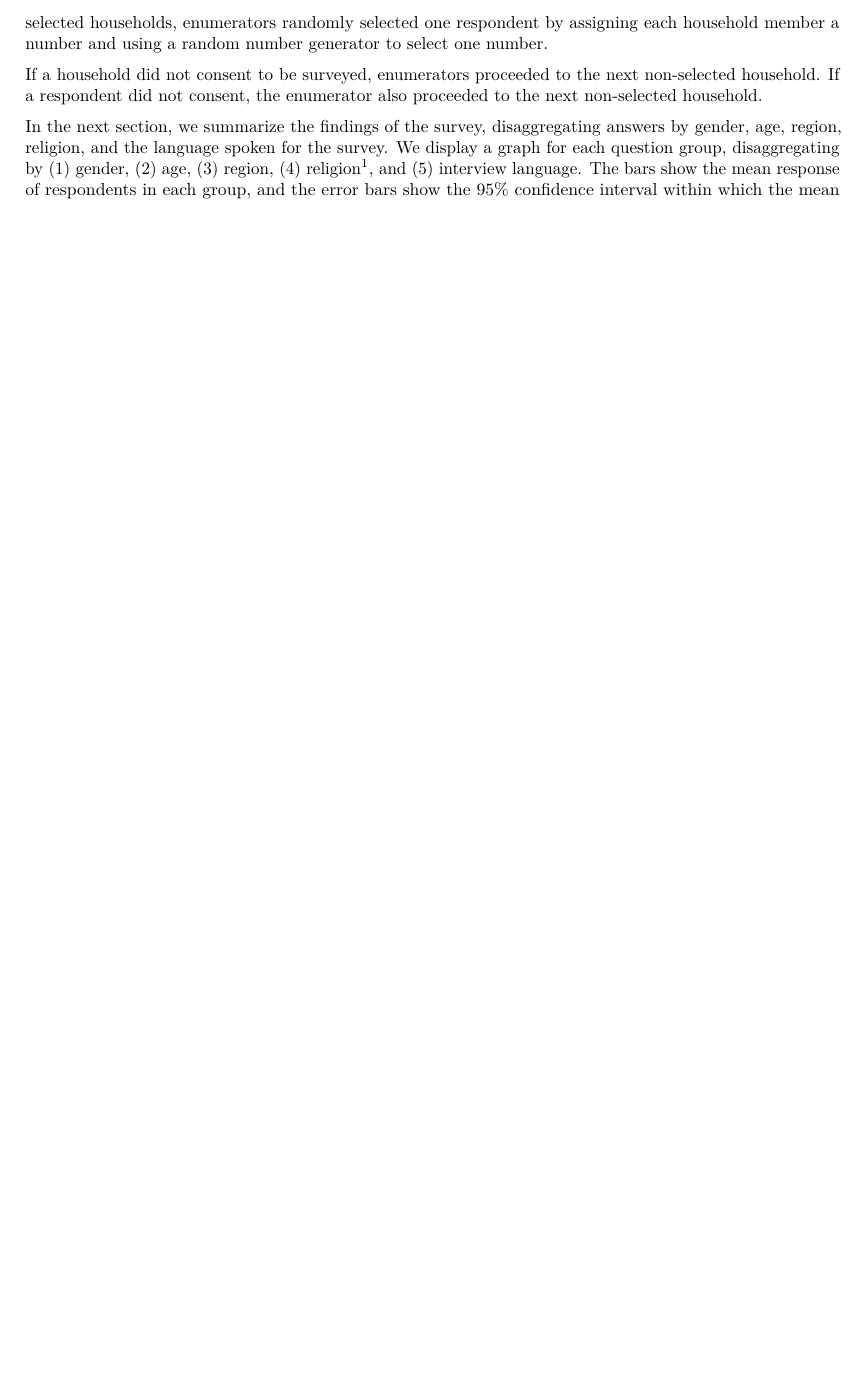
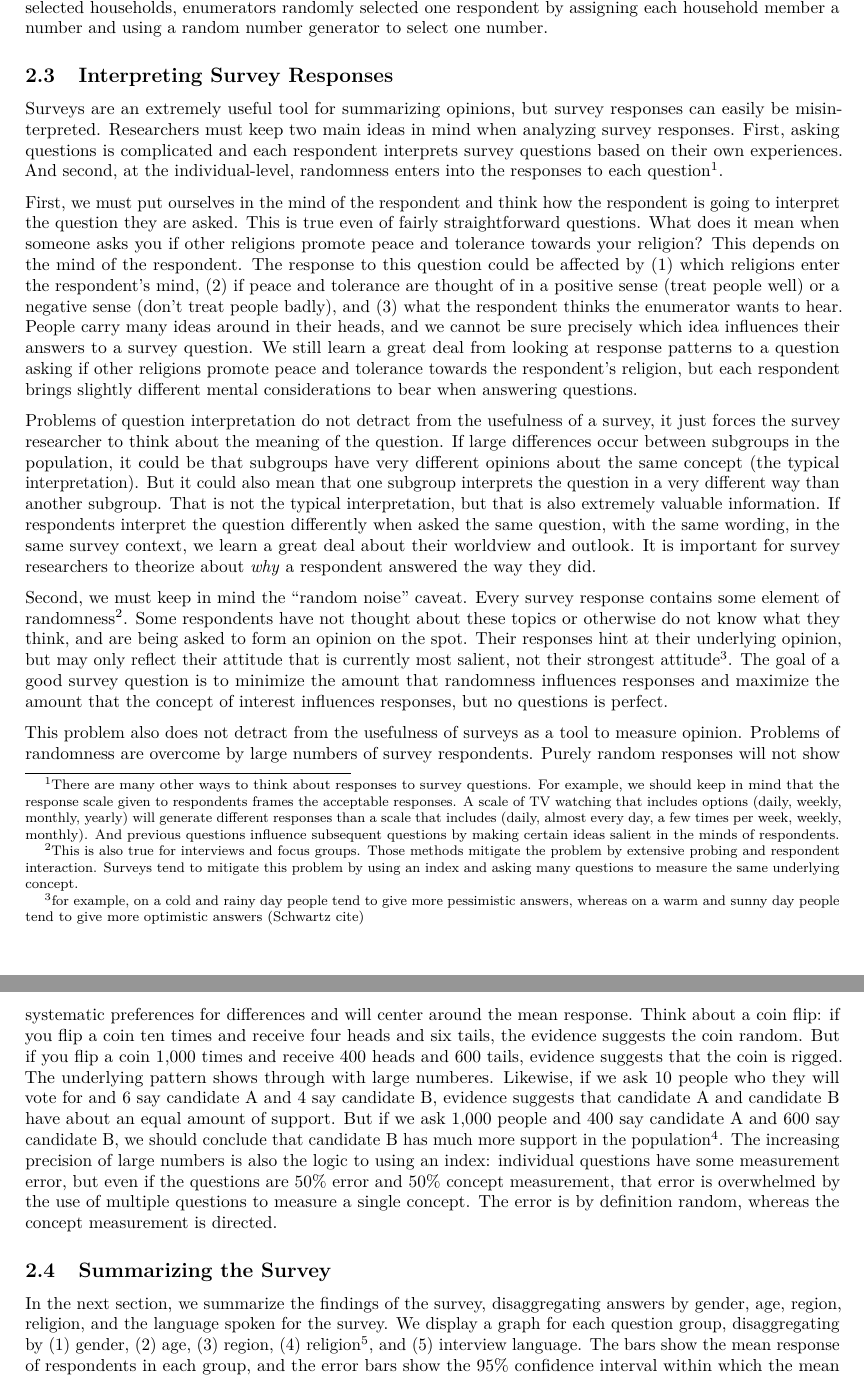
Before and after one commit to cdgrady21/cp3, an R Markdown document (cp3_report(4).Rmd): part of page 3 of 7 before the commit and two parts of pages 3 and 4 of 8 after it, the two joined at a grey line, cut so that both start at the same text, the shorter picture padded with empty space. Rendered offline with R 4.5, knitr and Pandoc, then LaTeX, with nearby package versions; some code elsewhere in the file could not run offline.

Commit message:
Wrote section about interpreting survey responses.

```diff
--- a/cp3_report(4).Rmd
+++ b/cp3_report(4).Rmd
@@ -48,7 +48,21 @@ For example, imagine that the average score on the violence index in our survevy
 
 This survey was conducted using a stratified two-level cluster sample design.  The survey was stratified by department/town; we have every department/town in our target area.  Within towns, we randomly select PSUs from a list obtained by workers on the ground.  Within PSUs, the enumerators mapped out 75 households and randomly selected 15 of them (1/5th) through a systematic sampling procedure.  And within selected households, enumerators randomly selected one respondent by assigning each household member a number and using a random number generator to select one number.
 
-If a household did not consent to be surveyed, enumerators proceeded to the next non-selected household.  If a respondent did not consent, the enumerator also proceeded to the next non-selected household.
+<!--If a household did not consent to be surveyed, enumerators proceeded to the next non-selected household.  If a respondent did not consent, the enumerator also proceeded to the next non-selected household.  This is done to prevent a male-dominated sample, since often women in a household will defer to a male, but introduces its own biases.  Other women are better proxies for non-consenting women than men are, but consenting women are probably systematically different than non-consenting women.-->
+
+## Interpreting Survey Responses
+
+Surveys are an extremely useful tool for summarizing opinions, but survey responses can easily be misinterpreted.  Researchers must keep two main ideas in mind when analyzing survey responses.  First, asking questions is complicated and each respondent interprets survey questions based on their own experiences.  And second, at the individual-level, randomness enters into the responses to each question^[There are many other ways to think about responses to survey questions.  For example, we should keep in mind that the response scale given to respondents frames the acceptable responses.  A scale of TV watching that includes options (daily, weekly, monthly, yearly) will generate different responses than a scale that includes (daily, almost every day, a few times per week, weekly, monthly).  And previous questions influence subsequent questions by making certain ideas salient in the minds of respondents.].
+
+First, we must put ourselves in the mind of the respondent and think how the respondent is going to interpret the question they are asked.  This is true even of fairly straightforward questions.  What does it mean when someone asks you if other religions promote peace and tolerance towards your religion?  This depends on the mind of the respondent.  The response to this question could be affected by (1) which religions enter the respondent's mind, (2) if peace and tolerance are thought of in a positive sense (treat people well) or a negative sense (don't treat people badly), and (3) what the respondent thinks the enumerator wants to hear.  People carry many ideas around in their heads, and we cannot be sure precisely which idea influences their answers to a survey question.  We still learn a great deal from looking at response patterns to a question asking if other religions promote peace and tolerance towards the respondent's religion, but each respondent brings slightly different mental considerations to bear when answering questions.
+
+Problems of question interpretation do not detract from the usefulness of a survey, it just forces the survey researcher to think about the meaning of the question.  If large differences occur between subgroups in the population, it could be that subgroups have very different opinions about the same concept (the typical interpretation).  But it could also mean that one subgroup interprets the question in a very different way than another subgroup.  That is not the typical interpretation, but that is also extremely valuable information.  If respondents interpret the question differently when asked the same question, with the same wording, in the same survey context, we learn a great deal about their worldview and outlook.  It is important for survey researchers to theorize about _why_ a respondent answered the way they did.
+
+Second, we must keep in mind the "random noise" caveat.  Every survey response contains some element of randomness^[This is also true for interviews and focus groups.  Those methods mitigate the problem by extensive probing and respondent interaction.  Surveys tend to mitigate this problem by using an index and asking many questions to measure the same underlying concept.].  Some respondents have not thought about these topics or otherwise do not know what they think, and are being asked to form an opinion on the spot.  Their responses hint at their underlying opinion, but may only reflect their attitude that is currently most salient, not their strongest attitude^[for example, on a cold and rainy day people tend to give more pessimistic answers, whereas on a warm and sunny day people tend to give more optimistic answers (Schwartz cite)].  The goal of a good survey question is to minimize the amount that randomness influences responses and maximize the amount that the concept of interest influences responses, but no questions is perfect.
+
+This problem also does not detract from the usefulness of surveys as a tool to measure opinion.  Problems of randomness are overcome by large numbers of survey respondents.  Purely random responses will not show systematic preferences for  differences and will center around the mean response.  Think about a coin flip: if you flip a coin ten times and receive four heads and six tails, the evidence suggests the coin random.  But if you flip a coin 1,000 times and receive 400 heads and 600 tails, evidence suggests that the coin is rigged.  The underlying pattern shows through with large numberes.  Likewise, if we ask 10 people who they will vote for and 6 say candidate A and 4 say candidate B, evidence suggests that candidate A and candidate B have about an equal amount of support.  But if we ask 1,000 people and 400 say candidate A and 600 say candidate B, we should conclude that candidate B has much more support in the population^[This assumes random sampling; supporters of candidate A and candidate B must be equally likely to answer the survey.].  The increasing precision of large numbers is also the logic to using an index: individual questions have some measurement error, but even if the questions are 50% error and 50% concept measurement, that error is overwhelmed by the use of multiple questions to measure a single concept.  The error is by definition random, whereas the concept measurement is directed.
+
+## Summarizing the Survey
 
 In the next section, we summarize the findings of the survey, disaggregating answers by gender, age, region, religion, and the language spoken for the survey.  We display a graph for each question group, disaggregating by (1) gender, (2) age, (3) region, (4) religion^[Though we display estimates for Christians, Muslims, and people from other religions, only 11 people responded with a religion other than Christianity or Islam.  As such, these estimates are extremely imprecise.], and (5) interview language.  The bars show the mean response of respondents in each group, and the error bars show the 95% confidence interval within which the mean _could_ be.
 
```
Also changed, not shown: cp3_report(4).Rmd (3 more changed lines).
